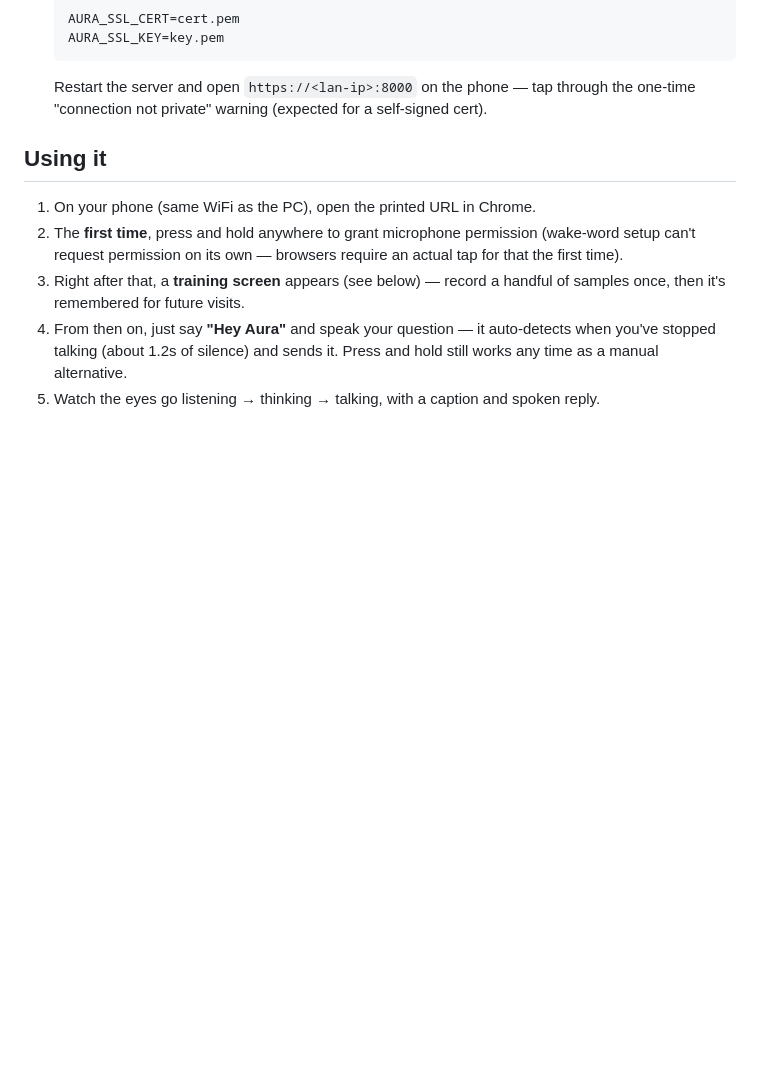
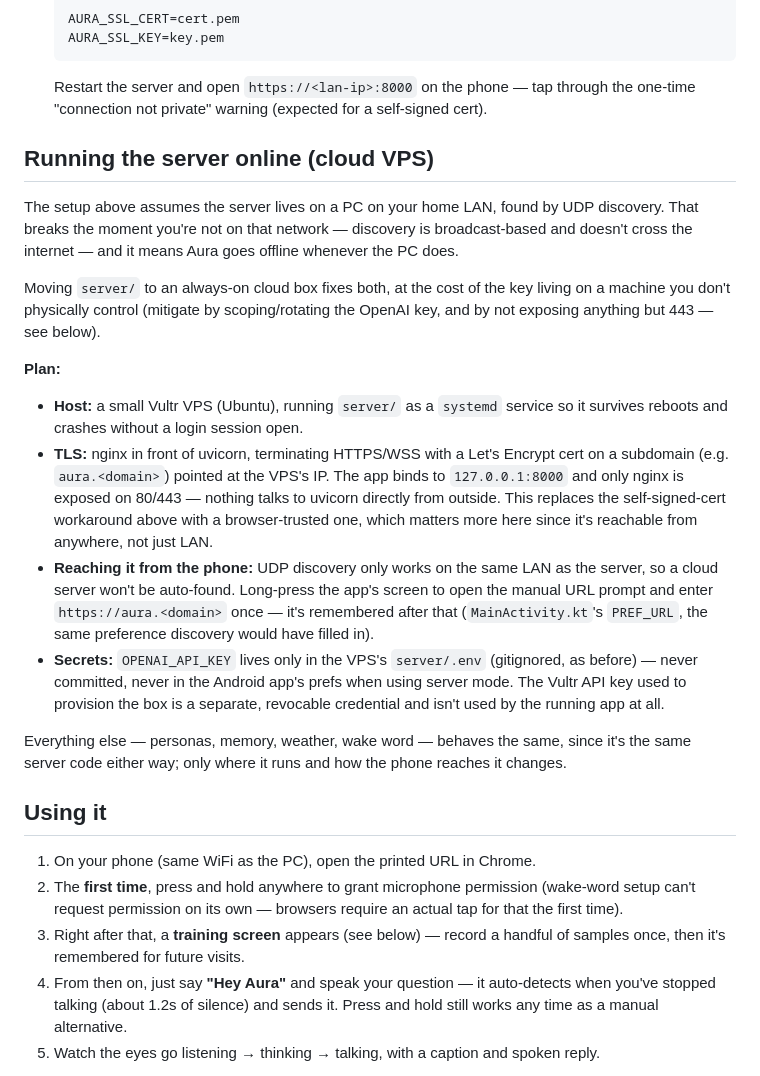
Before and after one commit to borg010564/aura, a Markdown page: aura-ai/README.md, the part around the change. Rendered like a GitHub page; blank space fills up the shorter version.

Commit message:
Document plan for running the server on a cloud VPS
The LAN-only setup (UDP discovery, self-signed cert) leaves Aura offline
whenever the home PC is off or you're off that network. Documents moving
server/ to an always-on Vultr box behind nginx+Let's Encrypt, and reaching
it from the phone via the existing manual-URL prompt since discovery won't
find it. No code changes yet — this just captures the plan before doing it.

Co-Authored-By: Claude Sonnet 5 <noreply@anthropic.com>

````diff
--- a/aura-ai/README.md
+++ b/aura-ai/README.md
@@ -124,6 +124,35 @@ the phone loads the page over plain `http://<lan-ip>`, pick one of these:
   ```
   Restart the server and open `https://<lan-ip>:8000` on the phone — tap through the
   one-time "connection not private" warning (expected for a self-signed cert).
+
+## Running the server online (cloud VPS)
+The setup above assumes the server lives on a PC on your home LAN, found by UDP discovery.
+That breaks the moment you're not on that network — discovery is broadcast-based and doesn't
+cross the internet — and it means Aura goes offline whenever the PC does.
+
+Moving `server/` to an always-on cloud box fixes both, at the cost of the key living on a
+machine you don't physically control (mitigate by scoping/rotating the OpenAI key, and by
+not exposing anything but 443 — see below).
+
+**Plan:**
+- **Host:** a small Vultr VPS (Ubuntu), running `server/` as a `systemd` service so it
+  survives reboots and crashes without a login session open.
+- **TLS:** nginx in front of uvicorn, terminating HTTPS/WSS with a Let's Encrypt cert on a
+  subdomain (e.g. `aura.<domain>`) pointed at the VPS's IP. The app binds to `127.0.0.1:8000`
+  and only nginx is exposed on 80/443 — nothing talks to uvicorn directly from outside.
+  This replaces the self-signed-cert workaround above with a browser-trusted one, which
+  matters more here since it's reachable from anywhere, not just LAN.
+- **Reaching it from the phone:** UDP discovery only works on the same LAN as the server, so
+  a cloud server won't be auto-found. Long-press the app's screen to open the manual URL
+  prompt and enter `https://aura.<domain>` once — it's remembered after that
+  (`MainActivity.kt`'s `PREF_URL`, the same preference discovery would have filled in).
+- **Secrets:** `OPENAI_API_KEY` lives only in the VPS's `server/.env` (gitignored, as
+  before) — never committed, never in the Android app's prefs when using server mode. The
+  Vultr API key used to provision the box is a separate, revocable credential and isn't
+  used by the running app at all.
+
+Everything else — personas, memory, weather, wake word — behaves the same, since it's the
+same server code either way; only where it runs and how the phone reaches it changes.
 
 ## Using it
 1. On your phone (same WiFi as the PC), open the printed URL in Chrome.
````
